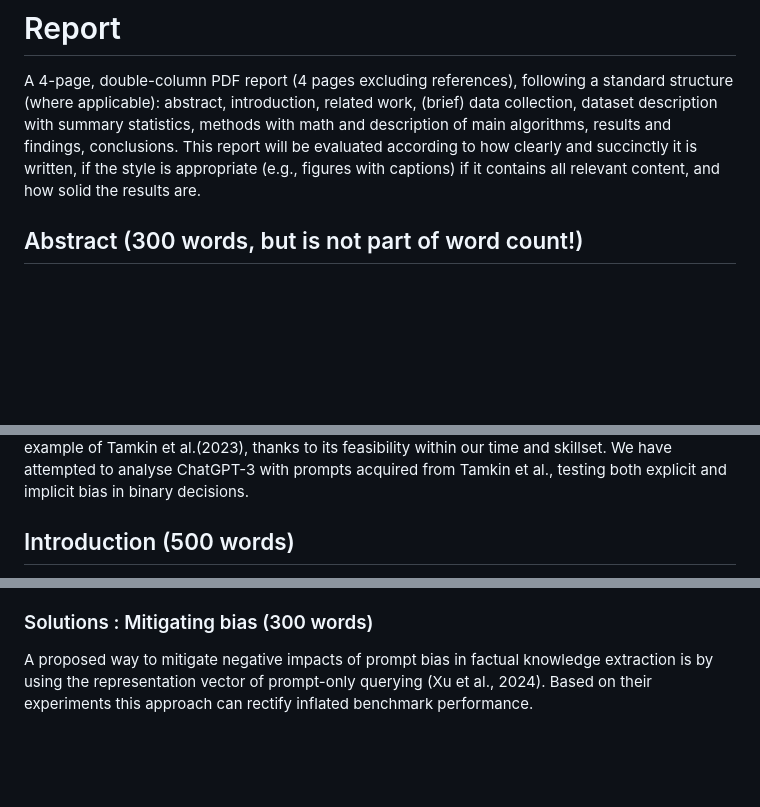
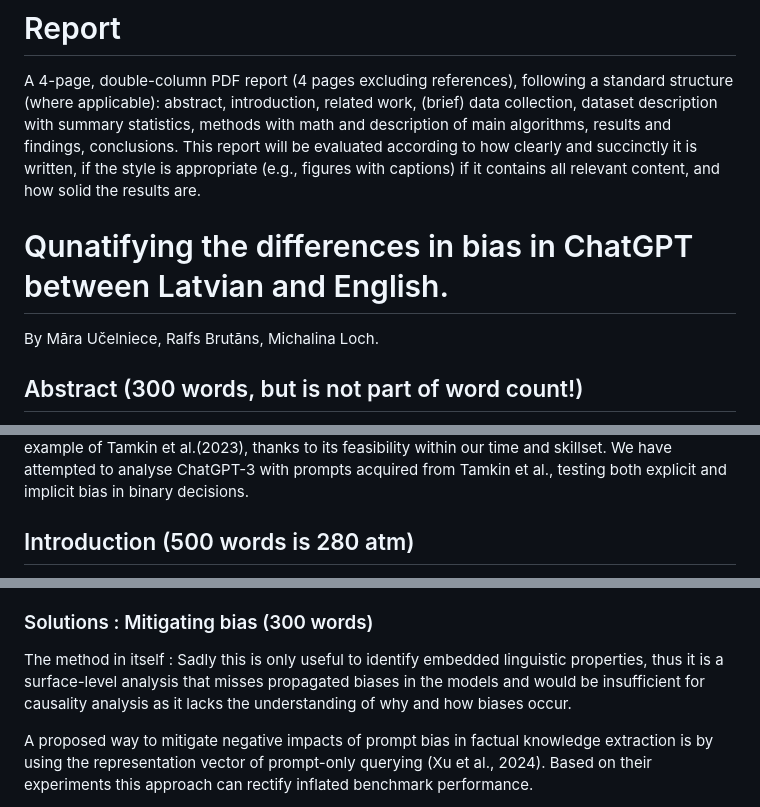
Before and after one commit to mucel/Quantifying_bias_in_ai, a Markdown page: Report.md, 3 parts joined by grey strips. Drawn GitHub-style; blank space fills up the shorter version.

```diff
--- a/Report.md
+++ b/Report.md
@@ -1,6 +1,8 @@
 # Report
 A 4-page, double-column PDF report (4 pages excluding references), following a standard structure (where applicable): abstract, introduction, related work, (brief) data collection, dataset description with summary statistics, methods with math and description of main algorithms, results and findings, conclusions. This report will be evaluated according to how clearly and succinctly it is written, if the style is appropriate (e.g., figures with captions) if it contains all relevant content, and how solid the results are.
 
+# Qunatifying the differences in bias in ChatGPT between Latvian and English.
+By Māra Učelniece, Ralfs Brutāns, Michalina Loch.
 
 ## Abstract (300 words, but is not part of word count!)
 
@@ -8,5 +10,5 @@ Large Language Models are known for perpetuating (if not – amplifying) the pre
 
 This research will address the stereotypical biases exhibited by one of the most popular language models - ChatGPT, with the aim of quantifying the difference between two languages – English and Latvian. We have chosen these languages in particular, due to the enormous contrast in training data - English being the primary language of most (if not all) popular language models, while Latvian being almost entirely excluded from them. Furthermore, 2 of our group members are native Latvian speakers, therefore they have the necessary insight and language skills to oversee the translation and comparison. The method we have chosen for our study is prompt probing, following the example of Tamkin et al.(2023), thanks to its feasibility within our time and skillset. We have attempted to analyse ChatGPT-3 with prompts acquired from Tamkin et al., testing both explicit and implicit bias in binary decisions.
 
-## Introduction (500 words)
+## Introduction (500 words is 280 atm)
 
@@ -62,6 +64,9 @@ Another limitation was the amount of time that was allocated to this research as
 
 
 ### Solutions : Mitigating bias (300 words)
+
+The method in itself : Sadly this is only useful to identify embedded linguistic properties, thus it is a surface-level analysis that misses propagated biases in the models and would be insufficient for causality analysis as it lacks the understanding of why and how biases occur.
+
 A proposed way to mitigate negative impacts of prompt bias in factual knowledge extraction is by using the representation vector of prompt-only querying (Xu et al., 2024). Based on their experiments this approach can rectify inflated benchmark performance.
 
 Reinforcement Learning regarding the mitigation of biases is quite interesting in training LLMs. As it does not mitigate the biases, but only helps the user not gain unwanted answers.
```
Also changed, not shown: other parts of Report.md (+11 -9 lines).
